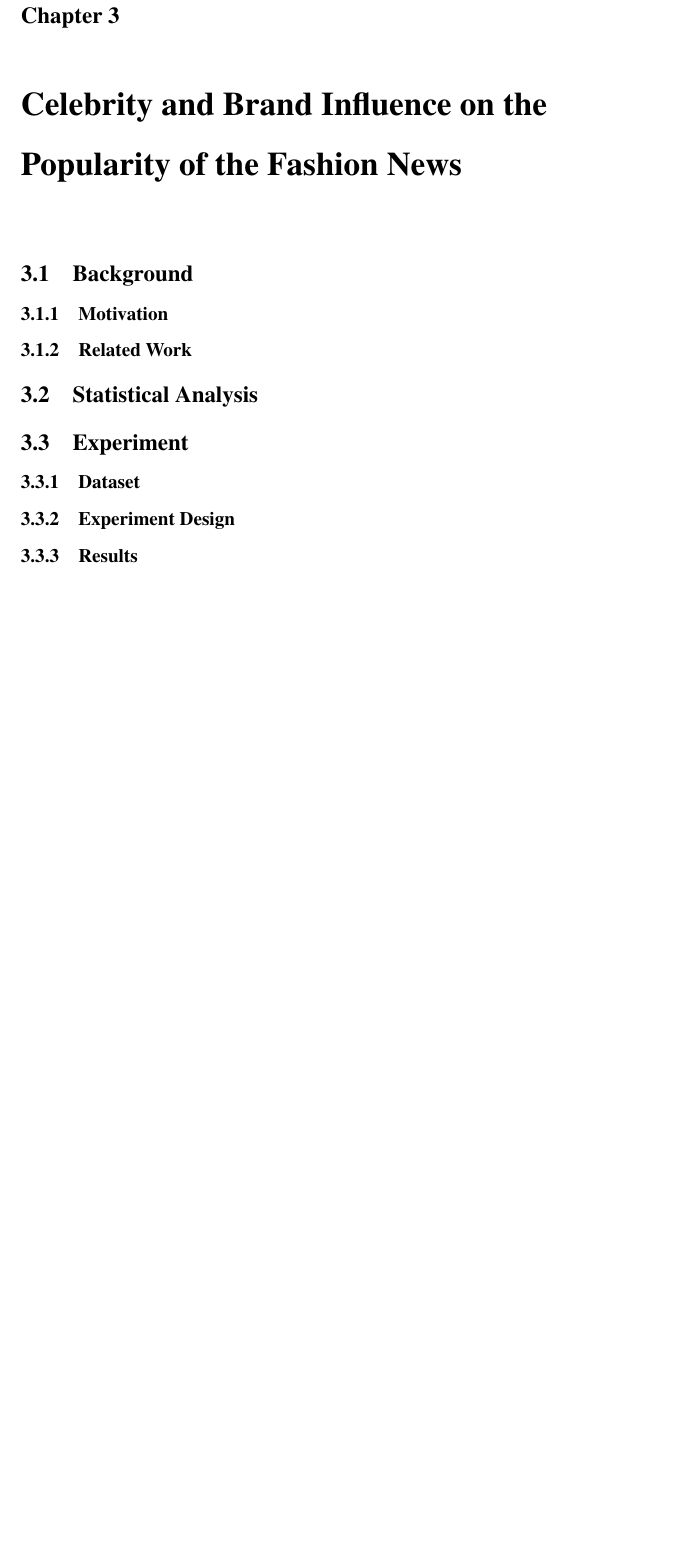
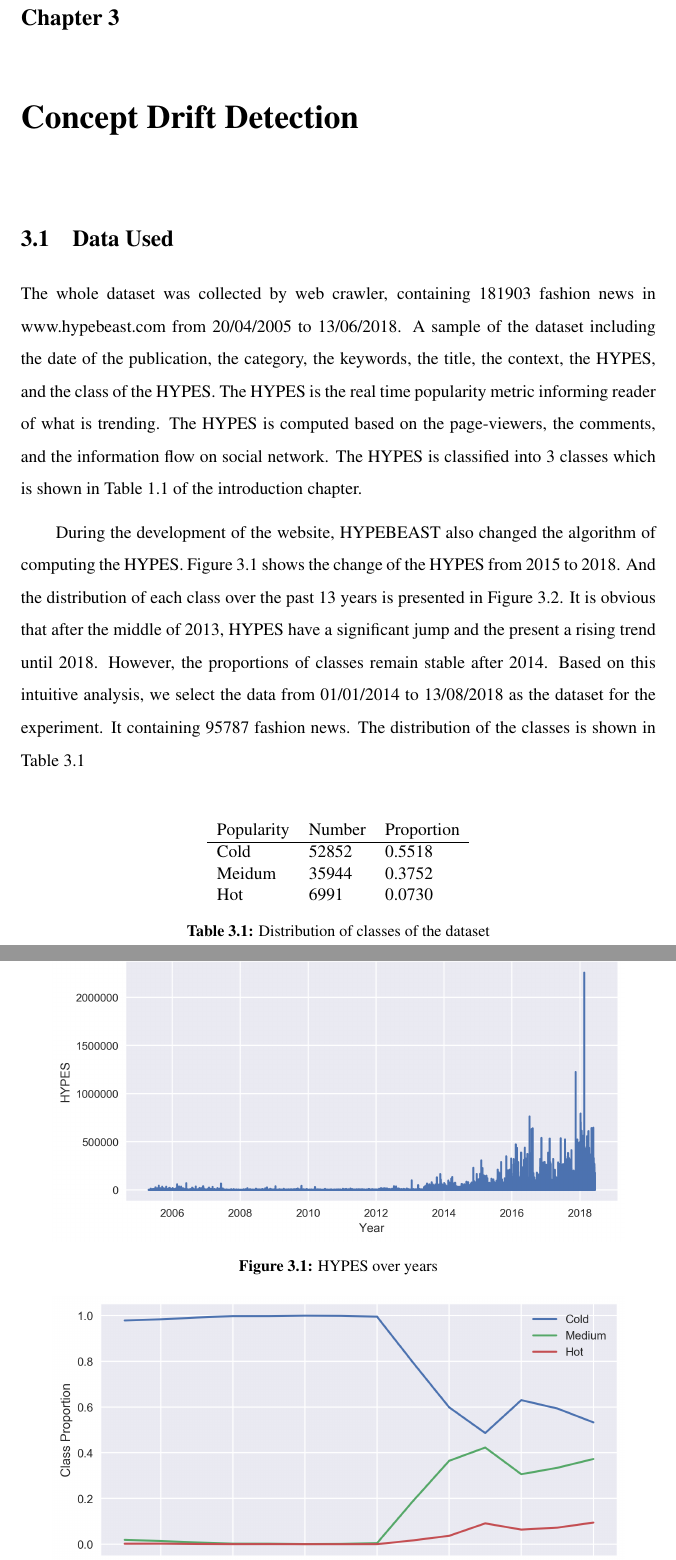
Before and after one commit to TheSuguser/disstertation, a LaTeX thesis (Main.tex, which reads Experiment1.tex): part of page 32 of 42 before the commit and two parts of pages 32 and 33 of 43 after it, the two joined at a grey line, cut so that both start at the same text, the shorter picture padded with empty space. The pictures show the PDF file Main.pdf that the author committed with the source.

Commit message:
2018-8-14 first modified

```diff
--- a/Experiment1.tex
+++ b/Experiment1.tex
@@ -1,5 +1,42 @@
-\chapter{Celebrity and Brand Influence on the Popularity of the Fashion News}
+\chapter{Concept Drift Detection}
 \label{exp1}
-\section{Background}
-\subsection{Motivation}
-\subsection{Related Work}
+\section{Data Used}
+
+The whole dataset was collected by web crawler, containing 181903 fashion news in www.hypebeast.com from 20/04/2005 to 13/06/2018. A sample of the dataset including the date of the publication, the category, the keywords, the title, the context, the HYPES, and the class of the HYPES. The HYPES is the real time popularity metric informing reader of what is trending. The HYPES is computed based on the page-viewers, the comments, and the information flow on social network. The HYPES is classified into 3 classes which is shown in Table \ref{popularityclasses} of the introduction chapter.
+
+During the development of the website, HYPEBEAST also changed the algorithm of computing the HYPES. Figure \ref{hypes_yeas} shows the change of the HYPES from 2015 to 2018. And the distribution of each class over the past 13 years is presented in Figure \ref{proportion_yeas}. It is obvious that after the middle of 2013, HYPES have a significant jump and the present a rising trend until 2018. However, the proportions of classes remain stable after 2014. Based on this intuitive analysis, we select the data from 01/01/2014 to 13/08/2018 as the dataset for the experiment. It containing 95787 fashion news. The distribution of the classes is shown in Table \ref{distribution_classes}
+
+\begin{figure}
+\centering
+\includegraphics[width=0.9\textwidth]{hypes_year.png}
+\caption{HYPES over years}
+\label{hypes_yeas}
+
+\end{figure}
+
+\begin{figure}
+\centering
+\includegraphics[width=0.9\textwidth]{proportion_hypes.png}
+\caption{Proportion of each class over years}
+\label{proportion_yeas}
+\end{figure}
+
+
+\begin{table}[]
+\centering
+\begin{tabular}{lll}
+\multicolumn{1}{c}{Popularity} & \multicolumn{1}{c}{Number} & Proportion \\ \hline
+Cold                           & 52852                      & 0.5518     \\
+Meidum                         & 35944                      & 0.3752     \\
+Hot                            & 6991                       & 0.0730
+\end{tabular}
+\caption{Distribution of classes of the dataset}
+\label{distribution_classes}
+\end{table}
+
+
+
+
+\section{Model Design}
+
+\section{Result}
```
Also changed, not shown: MainPackages.tex (+2 -0 lines), Main.pdf, hypes_year.png (added), proportion_hypes.png (added), Experiment1.tex (5 more changed lines), 16 other files.
